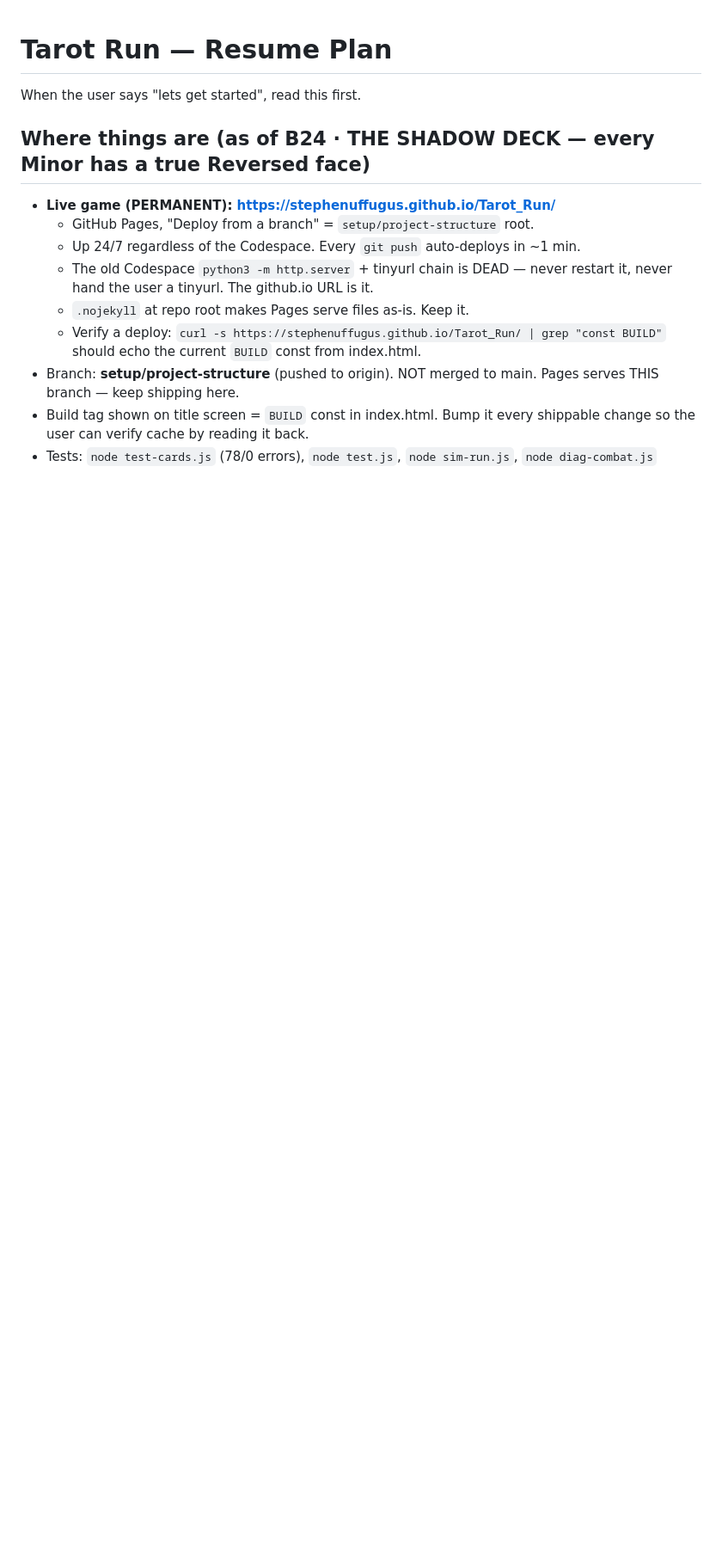
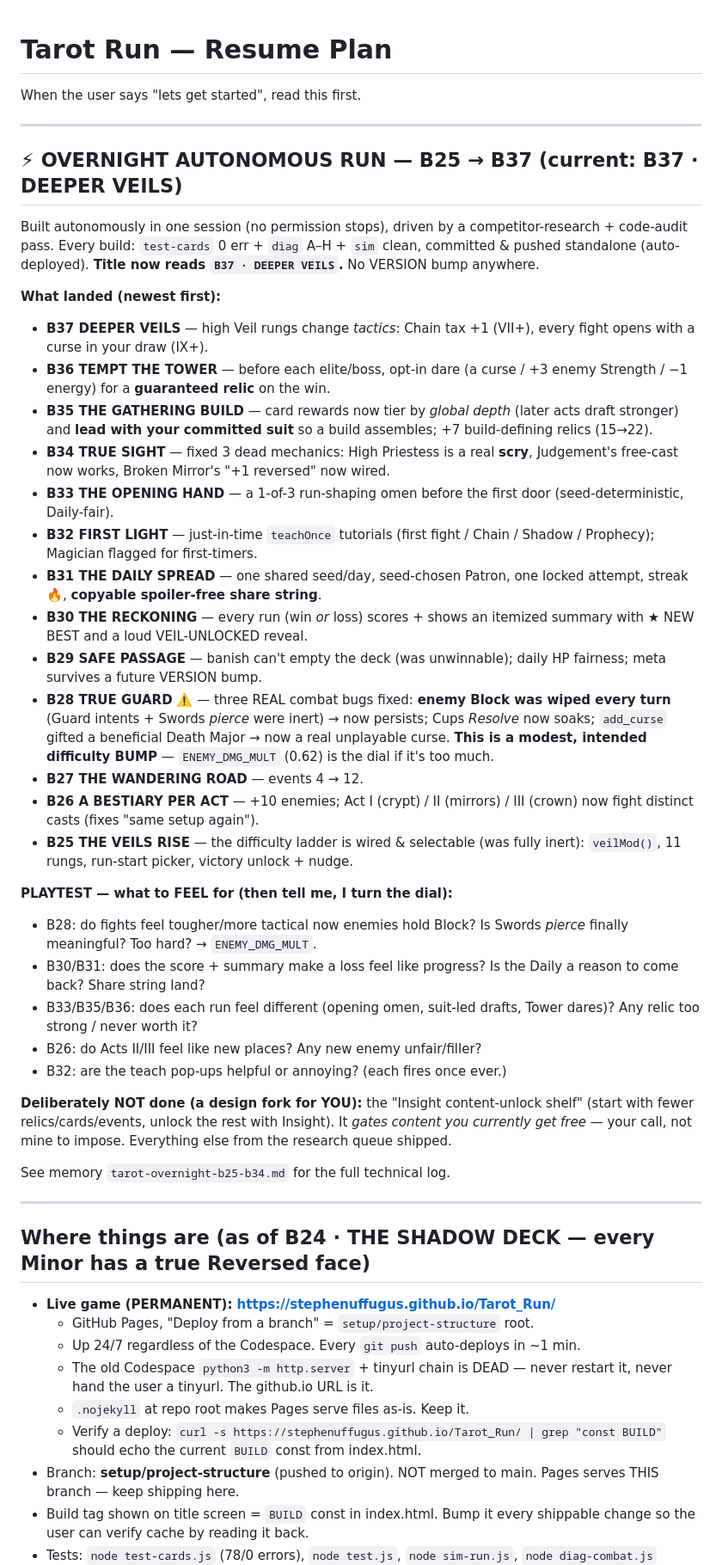
Before and after one commit to Stephenuffugus/Tarot_Run, a Markdown page: RESUME.md, the part around the change. Shown at 86% size. GitHub-like rendering; blank space fills up the shorter version.

```diff
--- a/RESUME.md
+++ b/RESUME.md
@@ -1,6 +1,67 @@
 # Tarot Run — Resume Plan
 
 When the user says "lets get started", read this first.
+
+---
+
+## ⚡ OVERNIGHT AUTONOMOUS RUN — B25 → B37 (current: B37 · DEEPER VEILS)
+
+Built autonomously in one session (no permission stops), driven by a
+competitor-research + code-audit pass. Every build: `test-cards` 0 err +
+`diag` A–H + `sim` clean, committed & pushed standalone (auto-deployed).
+**Title now reads `B37 · DEEPER VEILS`.** No VERSION bump anywhere.
+
+**What landed (newest first):**
+- **B37 DEEPER VEILS** — high Veil rungs change *tactics*: Chain tax +1
+  (VII+), every fight opens with a curse in your draw (IX+).
+- **B36 TEMPT THE TOWER** — before each elite/boss, opt-in dare (a curse /
+  +3 enemy Strength / −1 energy) for a **guaranteed relic** on the win.
+- **B35 THE GATHERING BUILD** — card rewards now tier by *global depth*
+  (later acts draft stronger) and **lead with your committed suit** so a
+  build assembles; +7 build-defining relics (15→22).
+- **B34 TRUE SIGHT** — fixed 3 dead mechanics: High Priestess is a real
+  **scry**, Judgement's free-cast now works, Broken Mirror's "+1 reversed"
+  now wired.
+- **B33 THE OPENING HAND** — a 1-of-3 run-shaping omen before the first
+  door (seed-deterministic, Daily-fair).
+- **B32 FIRST LIGHT** — just-in-time `teachOnce` tutorials (first fight /
+  Chain / Shadow / Prophecy); Magician flagged for first-timers.
+- **B31 THE DAILY SPREAD** — one shared seed/day, seed-chosen Patron, one
+  locked attempt, streak🔥, **copyable spoiler-free share string**.
+- **B30 THE RECKONING** — every run (win *or* loss) scores + shows an
+  itemized summary with ★ NEW BEST and a loud VEIL-UNLOCKED reveal.
+- **B29 SAFE PASSAGE** — banish can't empty the deck (was unwinnable);
+  daily HP fairness; meta survives a future VERSION bump.
+- **B28 TRUE GUARD** ⚠️ — three REAL combat bugs fixed: **enemy Block was
+  wiped every turn** (Guard intents + Swords *pierce* were inert) → now
+  persists; Cups *Resolve* now soaks; `add_curse` gifted a beneficial Death
+  Major → now a real unplayable curse. **This is a modest, intended
+  difficulty BUMP** — `ENEMY_DMG_MULT` (0.62) is the dial if it's too much.
+- **B27 THE WANDERING ROAD** — events 4 → 12.
+- **B26 A BESTIARY PER ACT** — +10 enemies; Act I (crypt) / II (mirrors) /
+  III (crown) now fight distinct casts (fixes "same setup again").
+- **B25 THE VEILS RISE** — the difficulty ladder is wired & selectable
+  (was fully inert): `veilMod()`, 11 rungs, run-start picker, victory
+  unlock + nudge.
+
+**PLAYTEST — what to FEEL for (then tell me, I turn the dial):**
+- B28: do fights feel tougher/more tactical now enemies hold Block? Is
+  Swords *pierce* finally meaningful? Too hard? → `ENEMY_DMG_MULT`.
+- B30/B31: does the score + summary make a loss feel like progress? Is the
+  Daily a reason to come back? Share string land?
+- B33/B35/B36: does each run feel different (opening omen, suit-led drafts,
+  Tower dares)? Any relic too strong / never worth it?
+- B26: do Acts II/III feel like new places? Any new enemy unfair/filler?
+- B32: are the teach pop-ups helpful or annoying? (each fires once ever.)
+
+**Deliberately NOT done (a design fork for YOU):** the "Insight
+content-unlock shelf" (start with fewer relics/cards/events, unlock the
+rest with Insight). It *gates content you currently get free* — your call,
+not mine to impose. Everything else from the research queue shipped.
+
+See memory `tarot-overnight-b25-b34.md` for the full technical log.
+
+---
 
 ## Where things are (as of B24 · THE SHADOW DECK — every Minor has a true Reversed face)
 
```
Also changed, not shown: NEXT.md (+22 -0 lines), PROGRESS.md (+24 -16 lines).
